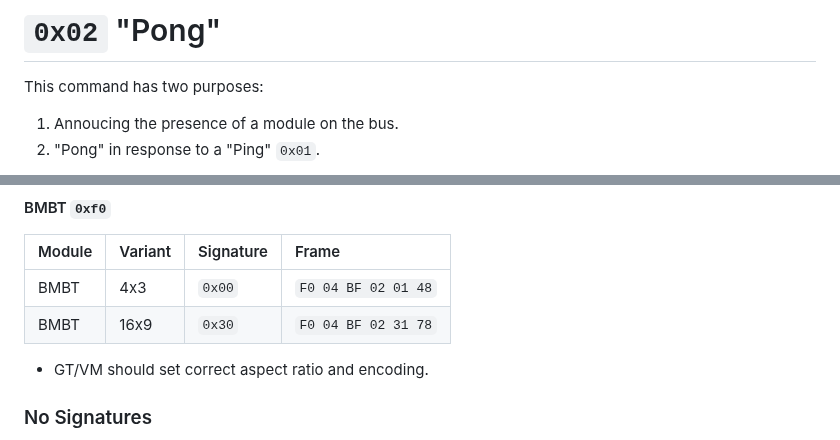
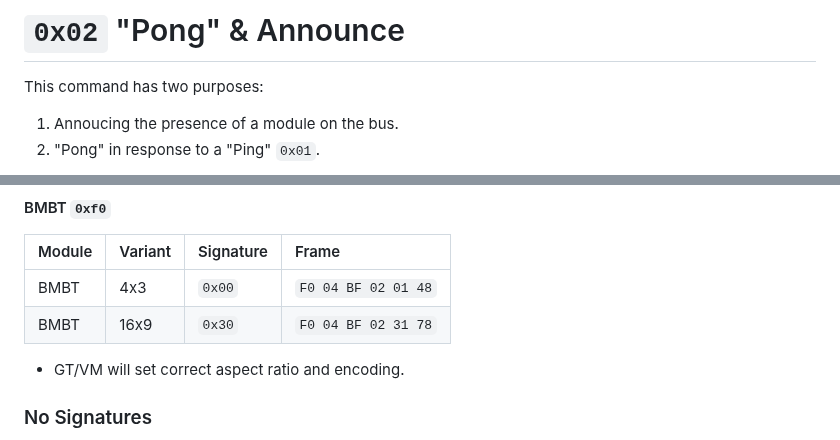
Before and after one commit to StephnnImp/DataV-Teamn, a Markdown page: announce.md, 2 parts joined by grey strips. GitHub-like rendering.

```diff
--- a/announce.md
+++ b/announce.md
@@ -1,4 +1,4 @@
-# `0x02` "Pong"
+# `0x02` "Pong" & Announce
 
 This command has two purposes:
 
@@ -80,7 +80,7 @@ Module|Variant|Signature|Frame|
 BMBT|4x3|`0x00`|`F0 04 BF 02 01 48`
 BMBT|16x9|`0x30`|`F0 04 BF 02 31 78`
 
-- GT/VM should set correct aspect ratio and encoding.
+- GT/VM will set correct aspect ratio and encoding.
 
 ### No Signatures
 
```
Also changed, not shown: nav/gpst.md (+2 -2 lines).
